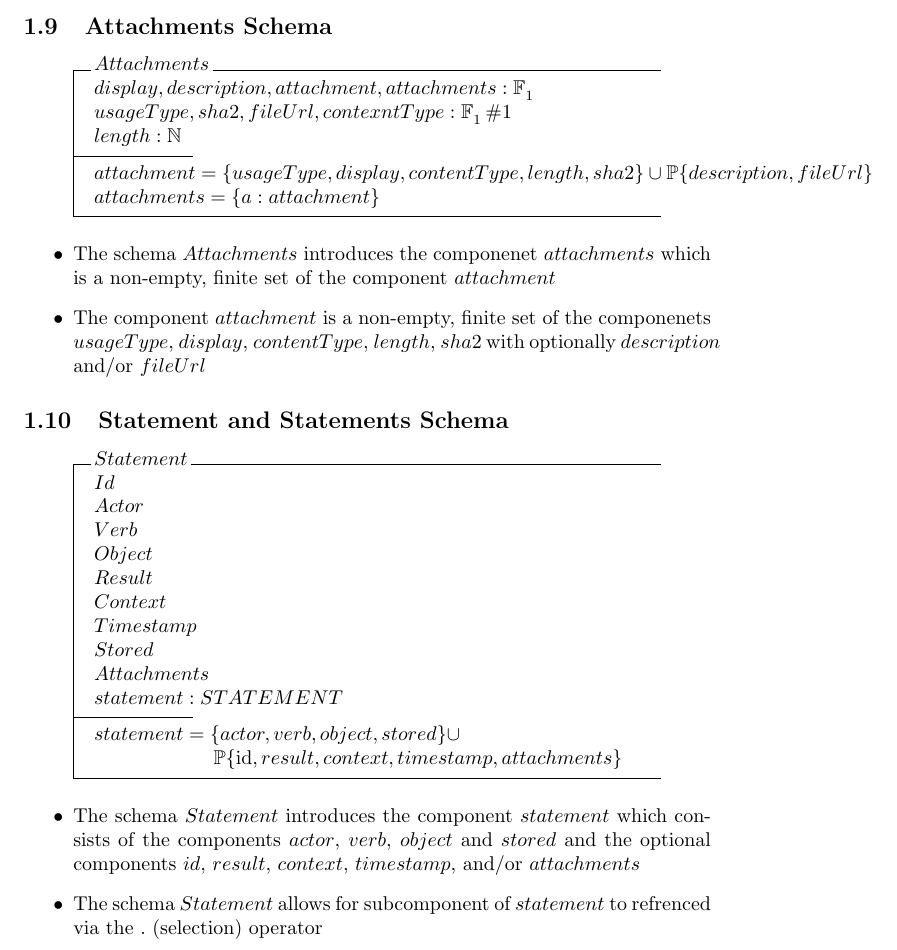
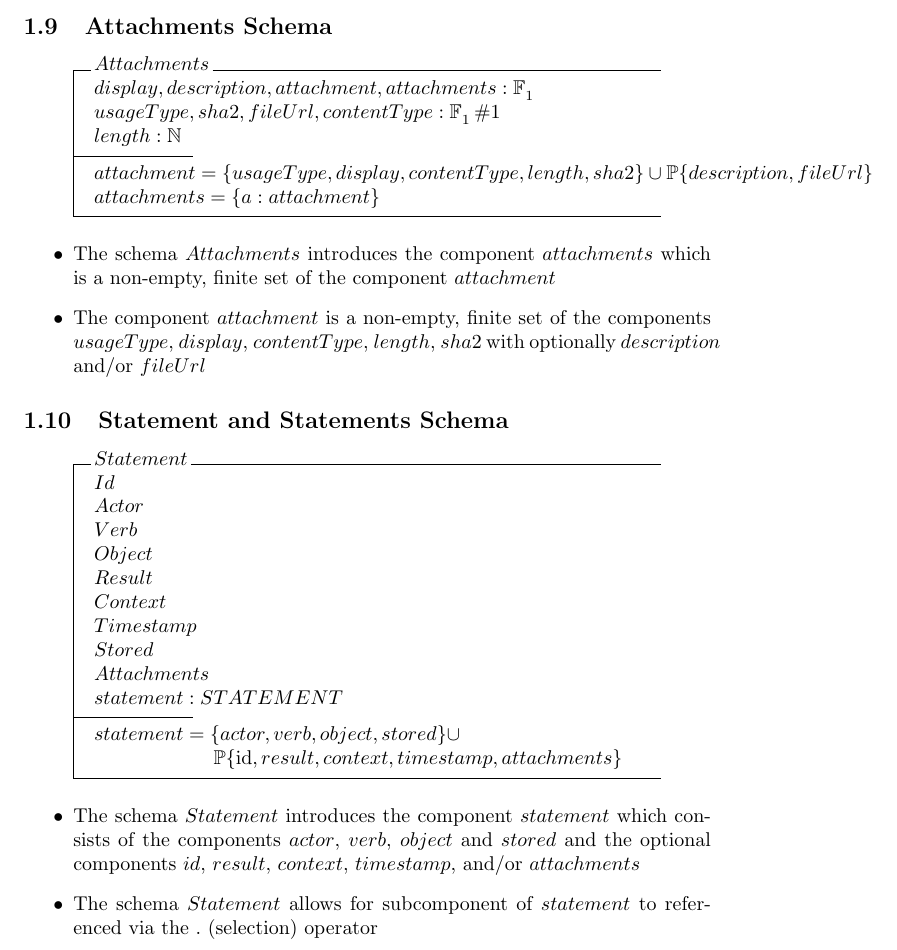
Before and after one commit to yetanalytics/dave, a LaTeX document (docs/z/xapi.tex): part of page 7 of 8, cut so that both start at the same text. Compiled offline with pdfLaTeX.

Commit message:
typo fixes

```diff
--- a/docs/z/xapi.tex
+++ b/docs/z/xapi.tex
@@ -334,7 +334,7 @@ $\\\\\\\\\\\\$ %%% Header with content
 
 \begin{schema}{Attachments}
   display, description, attachment, attachments: \finset_1 \\
-  usageType, sha2, fileUrl, contexntType : \finset_1 \#1 \\
+  usageType, sha2, fileUrl, contentType : \finset_1 \#1 \\
   length : \nat
   \where
   attachment = \{usageType, display, contentType, length, sha2 \}
@@ -342,11 +342,11 @@ $\\\\\\\\\\\\$ %%% Header with content
   attachments = \{a : attachment\}
 \end{schema}
 \begin{itemize}
-\item The schema $Attachments$ introduces the componenet
+\item The schema $Attachments$ introduces the component
   $attachments$ which is a non-empty, finite set of the component
   $attachment$
 \item The component $attachment$ is a non-empty, finite set of the
-  componenets $usageType$, $display$, $contentType$, $length$,
+  components $usageType$, $display$, $contentType$, $length$,
   $sha2$ with optionally $description$ and/or $fileUrl$
 \end{itemize}
 
@@ -374,7 +373,7 @@ $\\\\\\\\\\\\$ %%% Header with content
   $stored$ and the optional components $id$, $result$, $context$,
   $timestamp$, and/or $attachments$
 \item The schema $Statement$ allows for subcomponent of $statement$
-  to refrenced via the $.$ (selection) operator
+  to referenced via the $.$ (selection) operator
 \end{itemize}
 
 \begin{schema}{Statements}
```
Also changed, not shown: docs/z/xapi.pdf, docs/z/xapi.tex (3 more changed lines).
